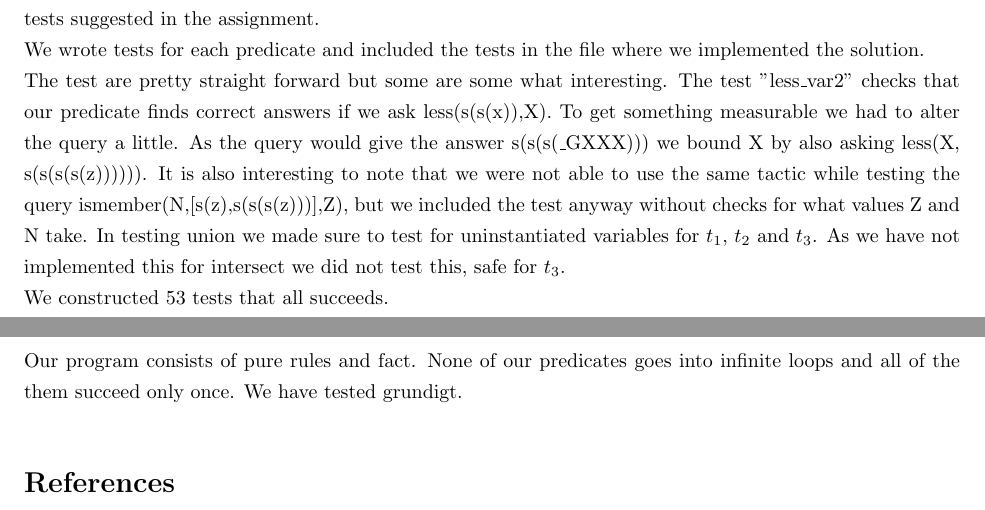
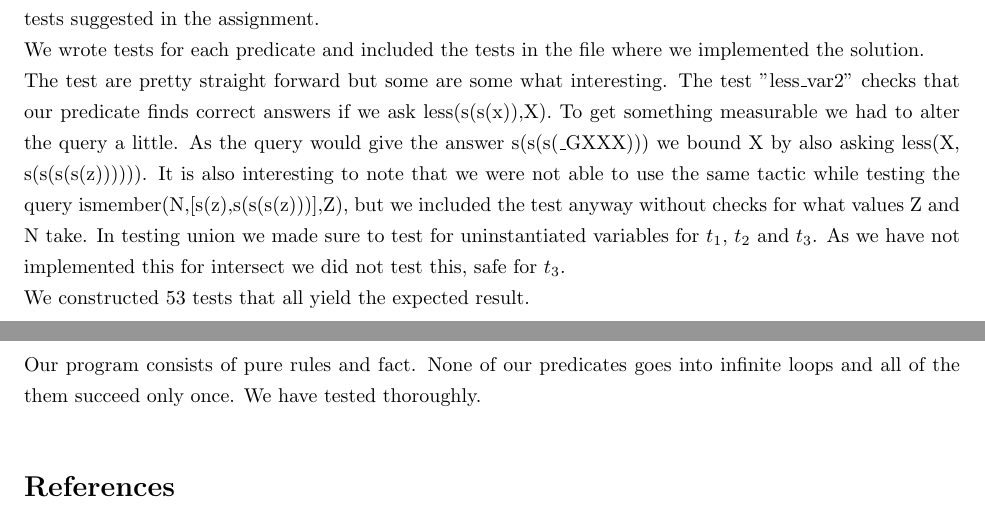
Before and after one commit to asgerp/Apassignments, a LaTeX document (Prolog/report.tex): two parts of pages 4 and 5 of 5, joined at a grey line, cut so that both start at the same text. Compiled offline with pdfLaTeX.

Commit message:
smårettelser

```diff
--- a/Prolog/report.tex
+++ b/Prolog/report.tex
@@ -142,13 +142,13 @@ It can be seen that this solution will terminate as each callee must necessarily
 We chose to use PLunit to test our solution. Our testing strategy consisted of identifying all the cases in a given predicate and the write tests that covered them all. Mostly this ment all the cases where the predicate should evaluate to true and then the cases where the predicate should fail. We also included the tests suggested in the assignment. \\
 We wrote tests for each predicate and included the tests in the file where we implemented the solution. \\
 The test are pretty straight forward but some are some what interesting. The test "less\_var2" checks that our predicate finds correct answers if we ask less(s(s(x)),X). To get something measurable we had to alter the query a little. As the query would give the answer s(s(s(\_GXXX))) we bound X by also asking less(X, s(s(s(s(z)))))). It is also interesting to note that we were not able to use the same tactic while testing the query ismember(N,[s(z),s(s(s(z)))],Z), but we included the test anyway without checks for what values Z and N take. In testing union we made sure to test for uninstantiated variables for $t_1$, $t_2$ and $t_3$. As we have not implemented this for intersect we did not test this, safe for $t_3$.\\
-We constructed 53 tests that all succeeds.
+We constructed 53 tests that all yield the expected result.
 
 % section tests (end)
 \section{Assesment} % (fold)
 \label{sec:assesment}
 Our program consists of pure rules and fact. None of our predicates goes into infinite loops and all of the them succeed only once.
-We have tested grundigt.
+We have tested thoroughly.
 
 % section assesment (end)
 \bibliographystyle{plain}
```
